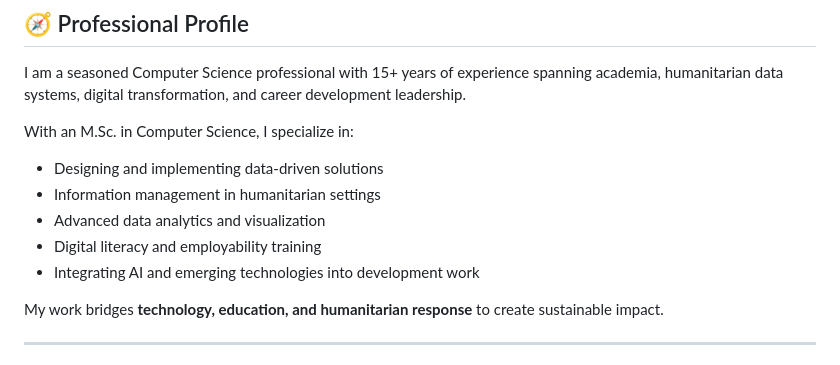
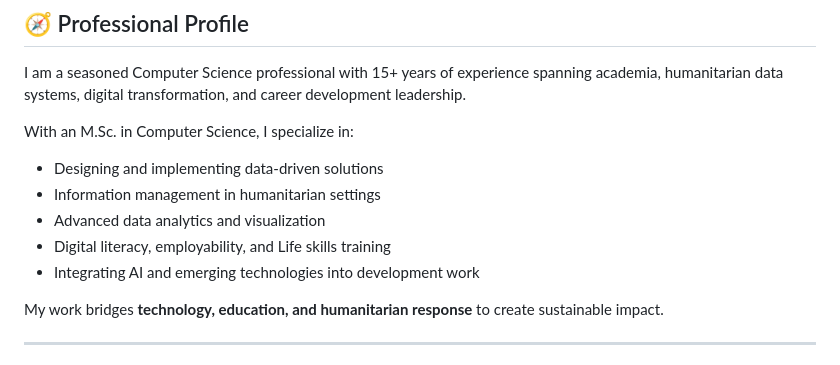
Before and after one commit to Kidug/KiduG, a Markdown page: README.md, the part around the change. GitHub-like rendering.

Commit message:
Update training description in README

```diff
--- a/README.md
+++ b/README.md
@@ -16,7 +16,7 @@ With an M.Sc. in Computer Science, I specialize in:
 - Designing and implementing data-driven solutions
 - Information management in humanitarian settings
 - Advanced data analytics and visualization
-- Digital literacy and employability training
+- Digital literacy, employability, and Life skills training
 - Integrating AI and emerging technologies into development work
 
 My work bridges **technology, education, and humanitarian response** to create sustainable impact.
```
